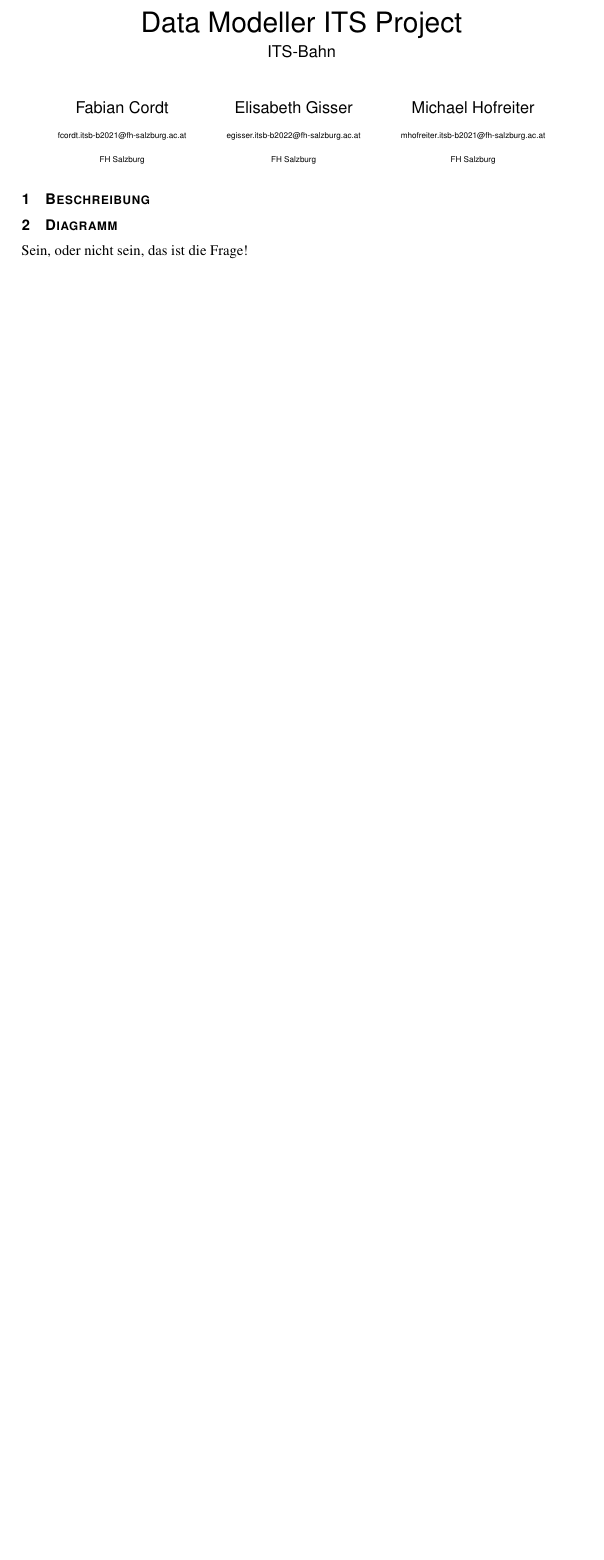
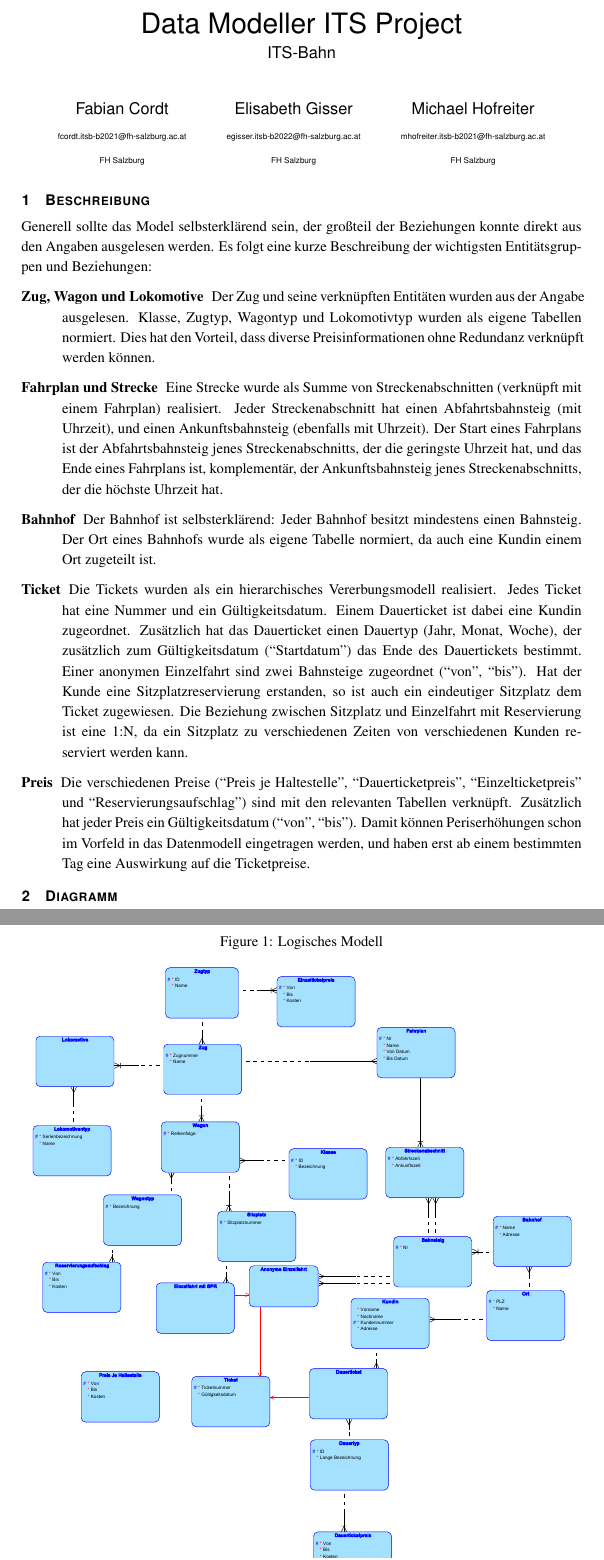
Before and after one commit to fcordt/db_projekt, a LaTeX document (src/latex/aufgabe_2/main.tex, which reads src/latex/aufgabe_2/body.tex): part of the page before the commit and two parts of pages 1 and 2 of 2 after it, the two joined at a grey line, cut so that both start at the same text, the shorter picture padded with empty space. Compiled offline with pdfLaTeX.

Commit message:
first draft of aufgabe_2 description

```diff
--- a/src/latex/aufgabe_2/body.tex
+++ b/src/latex/aufgabe_2/body.tex
@@ -2,3 +2,30 @@
 \section{Beschreibung}
 \label{section:Beschreibung}
 
+Generell sollte das Model selbsterklärend sein, der großteil der Beziehungen konnte direkt aus den Angaben ausgelesen werden.
+Es folgt eine kurze Beschreibung der wichtigsten Entitätsgruppen und Beziehungen:
+
+\begin{description}
+    \item[Zug, Wagon und Lokomotive] Der Zug und seine verknüpften Entitäten wurden aus der Angabe ausgelesen.
+    Klasse, Zugtyp, Wagontyp und Lokomotivtyp wurden als eigene Tabellen normiert.
+    Dies hat den Vorteil, dass diverse Preisinformationen ohne Redundanz verknüpft werden können.
+    \item[Fahrplan und Strecke] Eine Strecke wurde als Summe von Streckenabschnitten (verknüpft mit einem Fahrplan) realisiert.
+    Jeder Streckenabschnitt hat einen Abfahrtsbahnsteig (mit Uhrzeit), und einen Ankunftsbahnsteig (ebenfalls mit Uhrzeit).
+    Der Start eines Fahrplans ist der Abfahrtsbahnsteig jenes Streckenabschnitts, der die geringste Uhrzeit hat,
+    und das Ende eines Fahrplans ist, komplementär, der Ankunftsbahnsteig jenes Streckenabschnitts, der die höchste Uhrzeit hat.
+    \item[Bahnhof] Der Bahnhof ist selbsterklärend: Jeder Bahnhof besitzt mindestens einen Bahnsteig.
+    Der Ort eines Bahnhofs wurde als eigene Tabelle normiert, da auch eine Kundin einem Ort zugeteilt ist.
+    \item[Ticket] Die Tickets wurden als ein hierarchisches Vererbungsmodell realisiert. Jedes Ticket hat eine Nummer und ein Gültigkeitsdatum.
+    Einem Dauerticket ist dabei eine Kundin zugeordnet. Zusätzlich hat das Dauerticket einen Dauertyp (Jahr, Monat, Woche),
+    der zusätzlich zum Gültigkeitsdatum (``Startdatum'') das Ende des Dauertickets bestimmt.
+    Einer anonymen Einzelfahrt sind zwei Bahnsteige zugeordnet (``von'', ``bis'').
+    Hat der Kunde eine Sitzplatzreservierung erstanden, so ist auch ein eindeutiger Sitzplatz dem Ticket zugewiesen.
+    Die Beziehung zwischen Sitzplatz und Einzelfahrt mit Reservierung ist eine 1:N, da ein Sitzplatz zu verschiedenen Zeiten
+    von verschiedenen Kunden reserviert werden kann.
+    \item[Preis] Die verschiedenen Preise (``Preis je Haltestelle'', ``Dauerticketpreis'', ``Einzelticketpreis'' und ``Reservierungsaufschlag'')
+    sind mit den relevanten Tabellen verknüpft. Zusätzlich hat jeder Preis ein Gültigkeitsdatum (``von'', ``bis'').
+    Damit können Periserhöhungen schon im Vorfeld in das Datenmodell eingetragen werden, und haben erst ab einem bestimmten Tag eine Auswirkung auf die Ticketpreise.
+
+\end{description}
+\begin{figure}[h]
+    \caption{Logisches Modell}
@@ -8 +36,0 @@
-Sein, oder nicht sein, das ist die Frage!
```
Also changed, not shown: src/latex/aufgabe_2/logical.pdf (added), src/latex/aufgabe_2/body.tex (4 more changed lines), 1 other file.
